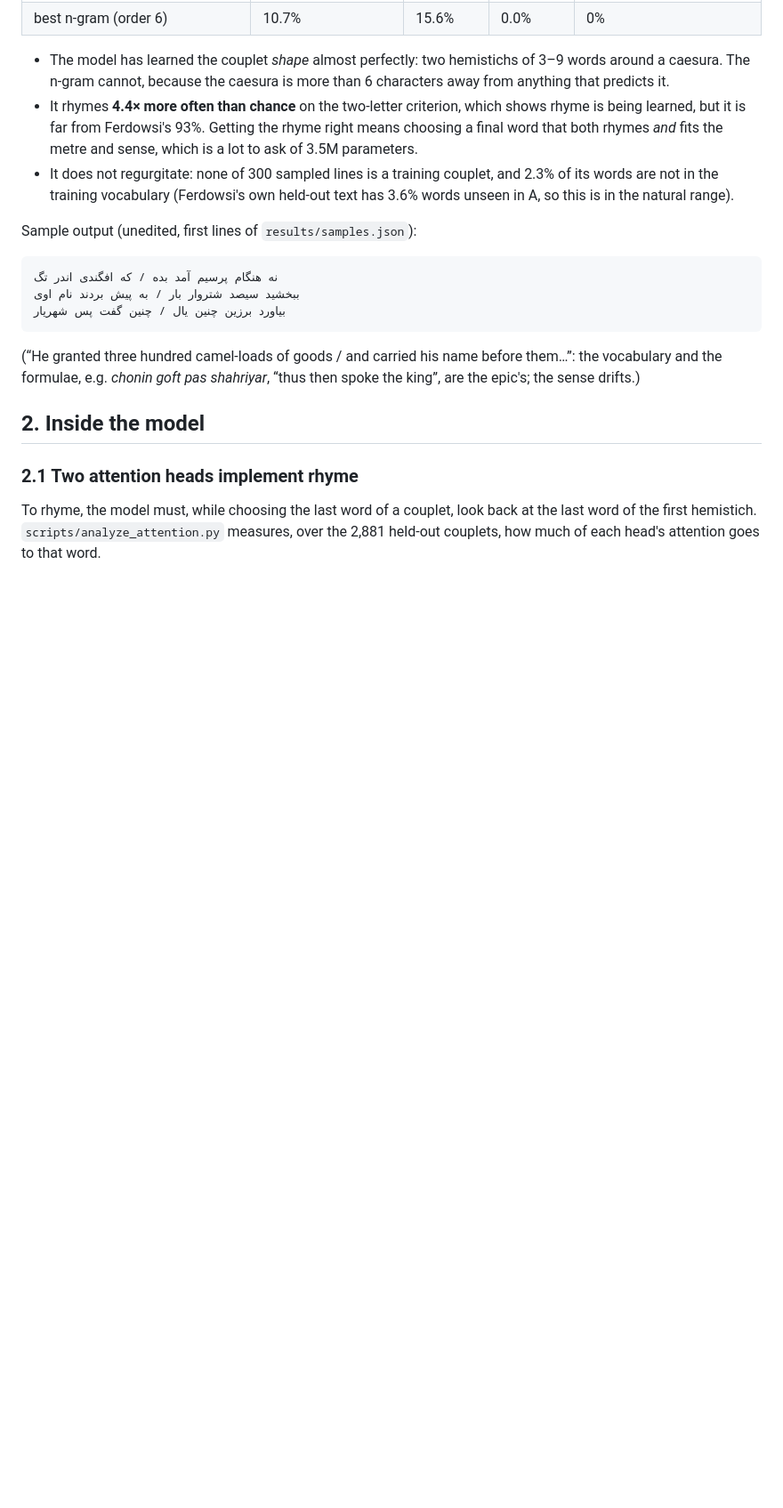
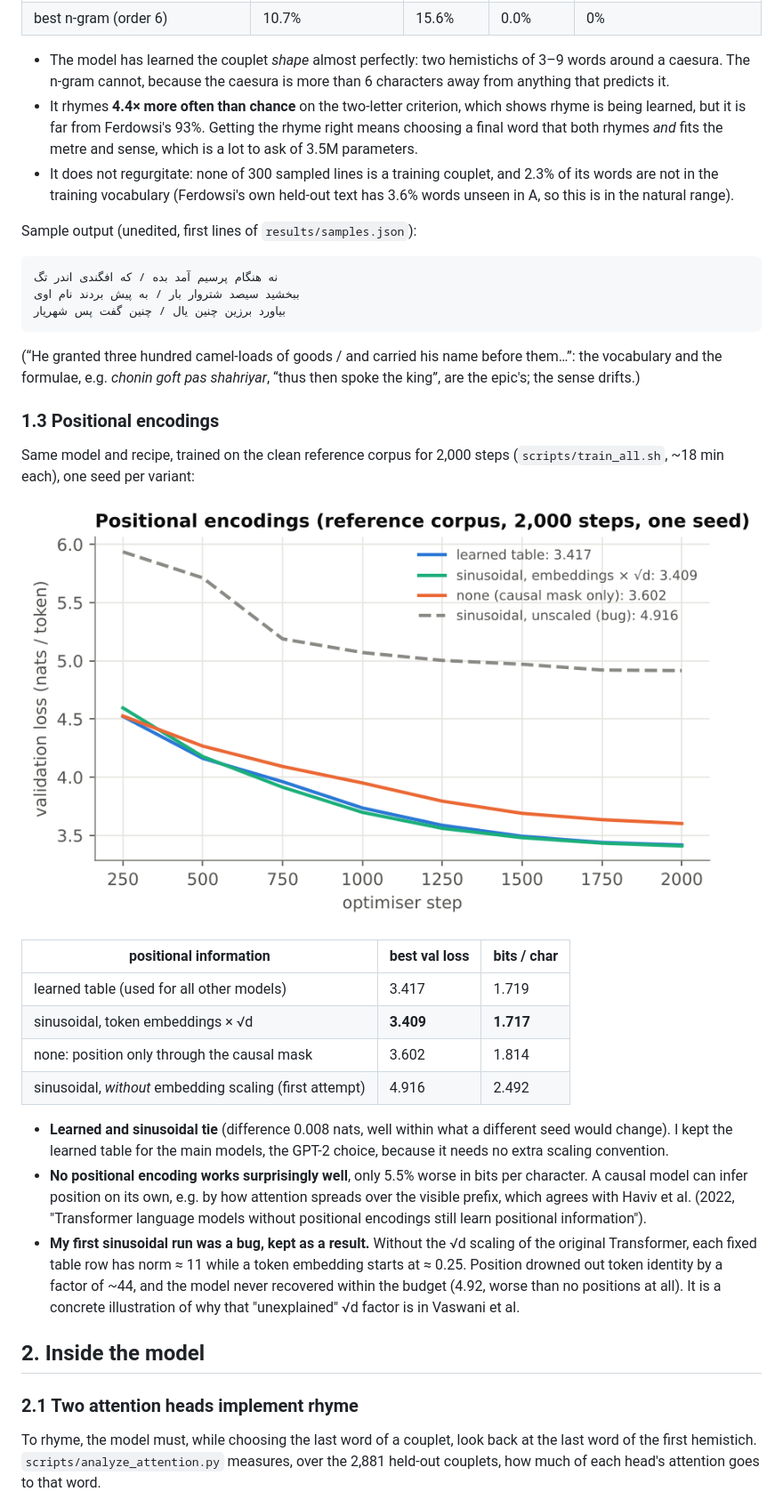
Before and after one commit to Aliyousefi9403/MiniGPT, a Markdown page: docs/RESULTS.md, the part around one of its changes. Shown at 89% size. Rendered like a GitHub page; pictures changed too: figures/pos_ablation.png (added); blank space fills up the shorter version.

```diff
--- a/docs/RESULTS.md
+++ b/docs/RESULTS.md
@@ -91,6 +91,35 @@ Sample output (unedited, first lines of `results/samples.json`):
 (“He granted three hundred camel-loads of goods / and carried his name before
 them…”: the vocabulary and the formulae, e.g. *chonin goft pas shahriyar*,
 “thus then spoke the king”, are the epic's; the sense drifts.)
+
+### 1.3 Positional encodings
+
+Same model and recipe, trained on the clean reference corpus for 2,000 steps
+(`scripts/train_all.sh`, ~18 min each), one seed per variant:
+
+![positional encodings](../figures/pos_ablation.png)
+
+| positional information | best val loss | bits / char |
+|---|---|---|
+| learned table (used for all other models) | 3.417 | 1.719 |
+| sinusoidal, token embeddings × √d | **3.409** | **1.717** |
+| none: position only through the causal mask | 3.602 | 1.814 |
+| sinusoidal, *without* embedding scaling (first attempt) | 4.916 | 2.492 |
+
+* **Learned and sinusoidal tie** (difference 0.008 nats, well within what
+  a different seed would change). I kept the learned table for the main
+  models, the GPT-2 choice, because it needs no extra scaling convention.
+* **No positional encoding works surprisingly well**, only 5.5% worse in
+  bits per character. A causal model can infer position on its own, e.g. by
+  how attention spreads over the visible prefix, which agrees with Haviv et
+  al. (2022, "Transformer language models without positional encodings still
+  learn positional information").
+* **My first sinusoidal run was a bug, kept as a result.** Without the √d
+  scaling of the original Transformer, each fixed table row has norm ≈ 11
+  while a token embedding starts at ≈ 0.25. Position drowned out token
+  identity by a factor of ~44, and the model never recovered within the
+  budget (4.92, worse than no positions at all). It is a concrete
+  illustration of why that "unexplained" √d factor is in Vaswani et al.
 
 ## 2. Inside the model
 
```
Also changed, not shown: other parts of docs/RESULTS.md (+2 -1 lines), README.md (+1 -0 lines), docs/DESIGN.md (+1 -1 lines), 3 other files.
